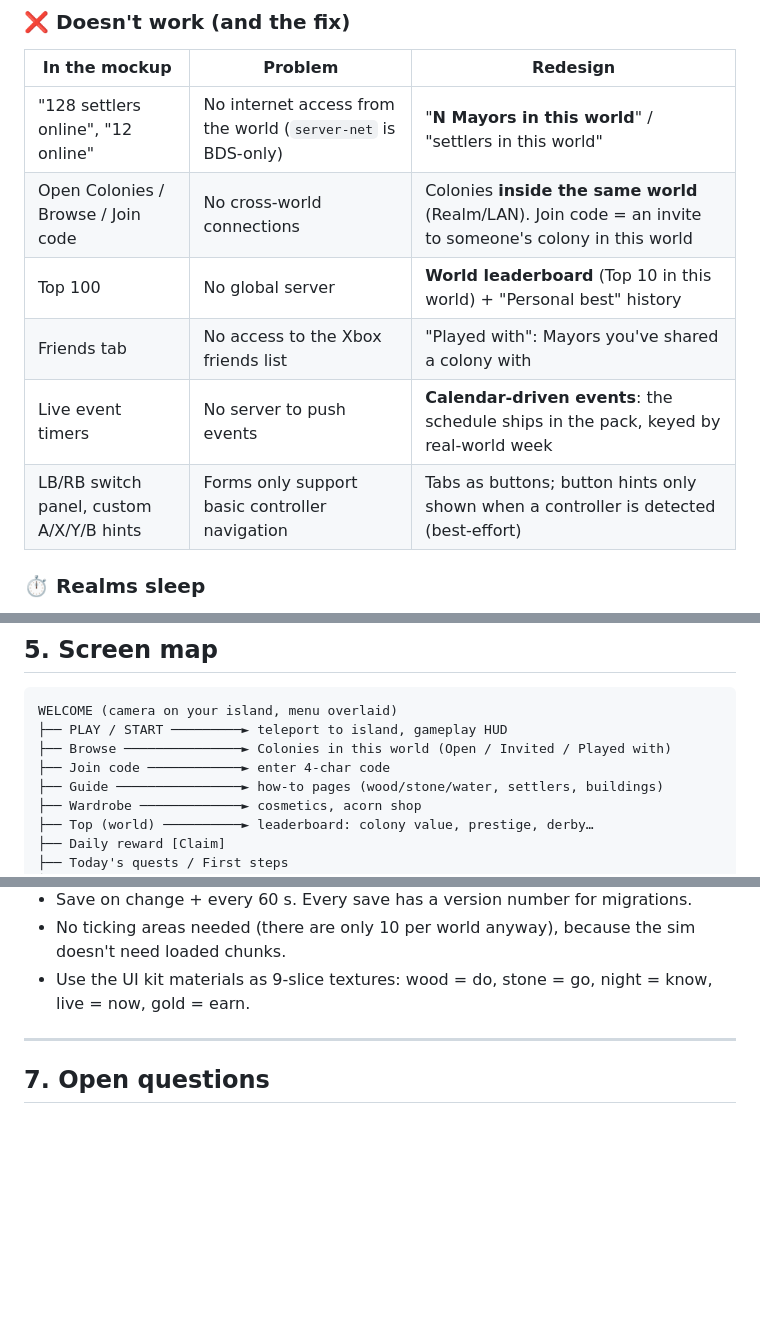
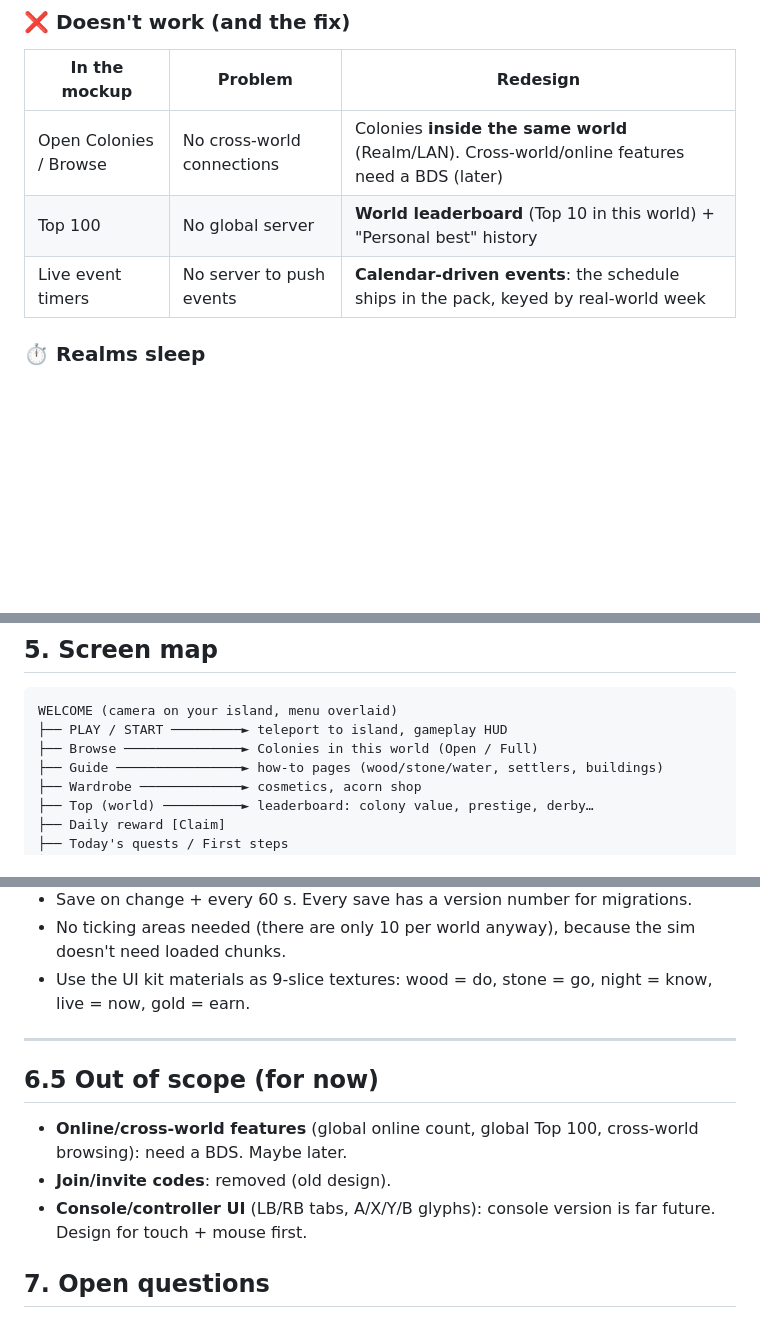
Before and after one commit to Mrbletka/Localhub, a Markdown page: hearthhold/docs/DESIGN.md, 3 parts joined by grey strips. Drawn GitHub-style; blank space fills up the shorter version.

Commit message:
Design doc v0.2: drop online count, join codes, controller hints
Co-Authored-By: Claude Opus 5.5 <noreply@anthropic.com>
Claude-Session: https://claude.ai/code/session_01XKrDHkNPhBULxXkbGMuwAW

````diff
--- a/hearthhold/docs/DESIGN.md
+++ b/hearthhold/docs/DESIGN.md
@@ -39,12 +39,9 @@ What a `.mcworld` on singleplayer, LAN or Realms **can** and **can't** do. Some
 ### ❌ Doesn't work (and the fix)
 | In the mockup | Problem | Redesign |
 |---|---|---|
-| "128 settlers online", "12 online" | No internet access from the world (`server-net` is BDS-only) | "**N Mayors in this world**" / "settlers in this world" |
-| Open Colonies / Browse / Join code | No cross-world connections | Colonies **inside the same world** (Realm/LAN). Join code = an invite to someone's colony in this world |
+| Open Colonies / Browse | No cross-world connections | Colonies **inside the same world** (Realm/LAN). Cross-world/online features need a BDS (later) |
 | Top 100 | No global server | **World leaderboard** (Top 10 in this world) + "Personal best" history |
-| Friends tab | No access to the Xbox friends list | "Played with": Mayors you've shared a colony with |
 | Live event timers | No server to push events | **Calendar-driven events**: the schedule ships in the pack, keyed by real-world week |
-| LB/RB switch panel, custom A/X/Y/B hints | Forms only support basic controller navigation | Tabs as buttons; button hints only shown when a controller is detected (best-effort) |
 
 ### ⏱️ Realms sleep
 A Realm doesn't tick when it's empty, and singleplayer doesn't tick when it's closed.
@@ -191,8 +188,7 @@ Plus colony cosmetics: banners, Rathouse roof colours, settler outfits.
 ```
 WELCOME (camera on your island, menu overlaid)
 ├── PLAY / START ─────────► teleport to island, gameplay HUD
-├── Browse ───────────────► Colonies in this world (Open / Invited / Played with)
-├── Join code ────────────► enter 4-char code
+├── Browse ───────────────► Colonies in this world (Open / Full)
 ├── Guide ────────────────► how-to pages (wood/stone/water, settlers, buildings)
 ├── Wardrobe ─────────────► cosmetics, acorn shop
 ├── Top (world) ──────────► leaderboard: colony value, prestige, derby…
@@ -246,6 +242,11 @@ resource_pack/
 
 ---
 
+## 6.5 Out of scope (for now)
+- **Online/cross-world features** (global online count, global Top 100, cross-world browsing): need a BDS. Maybe later.
+- **Join/invite codes**: removed (old design).
+- **Console/controller UI** (LB/RB tabs, A/X/Y/B glyphs): console version is far future. Design for touch + mouse first.
+
 ## 7. Open questions
 - [ ] Hand gathering: should the Mayor actually break blocks (real Minecraft), or only click/interact?
 - [ ] Free building on your island, or plots only?
````
Also changed, not shown: other parts of hearthhold/docs/DESIGN.md (+2 -1 lines).
